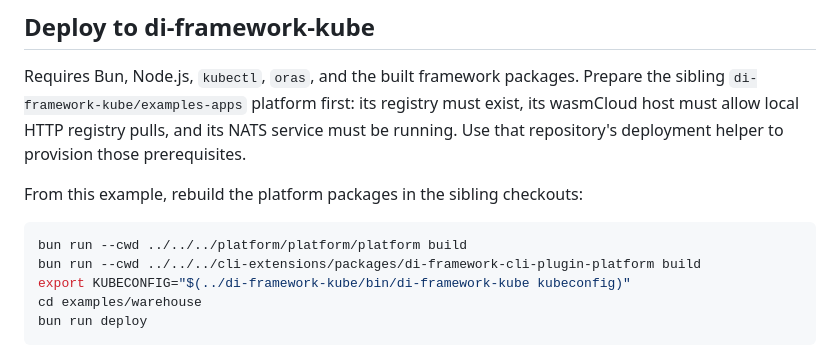
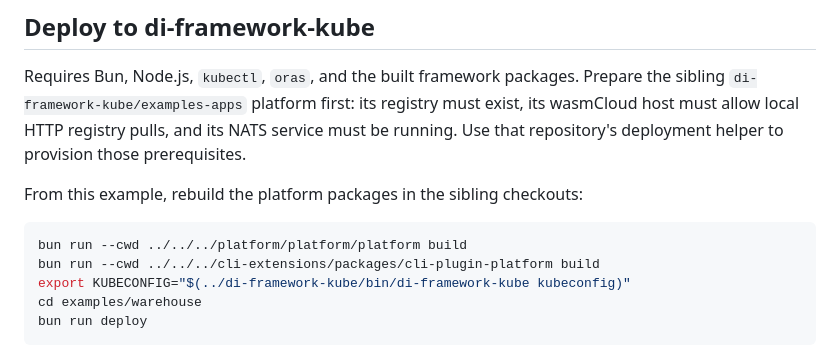
Before and after one commit to di-framework/examples, a Markdown page: platform/warehouse/README.md, the part around the change. Rendered like a GitHub page.

````diff
--- a/platform/warehouse/README.md
+++ b/platform/warehouse/README.md
@@ -37,7 +37,7 @@ From this example, rebuild the platform packages in the sibling checkouts:
 
 ```sh
 bun run --cwd ../../../platform/platform/platform build
-bun run --cwd ../../../cli-extensions/packages/di-framework-cli-plugin-platform build
+bun run --cwd ../../../cli-extensions/packages/cli-plugin-platform build
 export KUBECONFIG="$(../di-framework-kube/bin/di-framework-kube kubeconfig)"
 cd examples/warehouse
 bun run deploy
````
Also changed, not shown: platform/kube-apps/README.md (+2 -2 lines).
